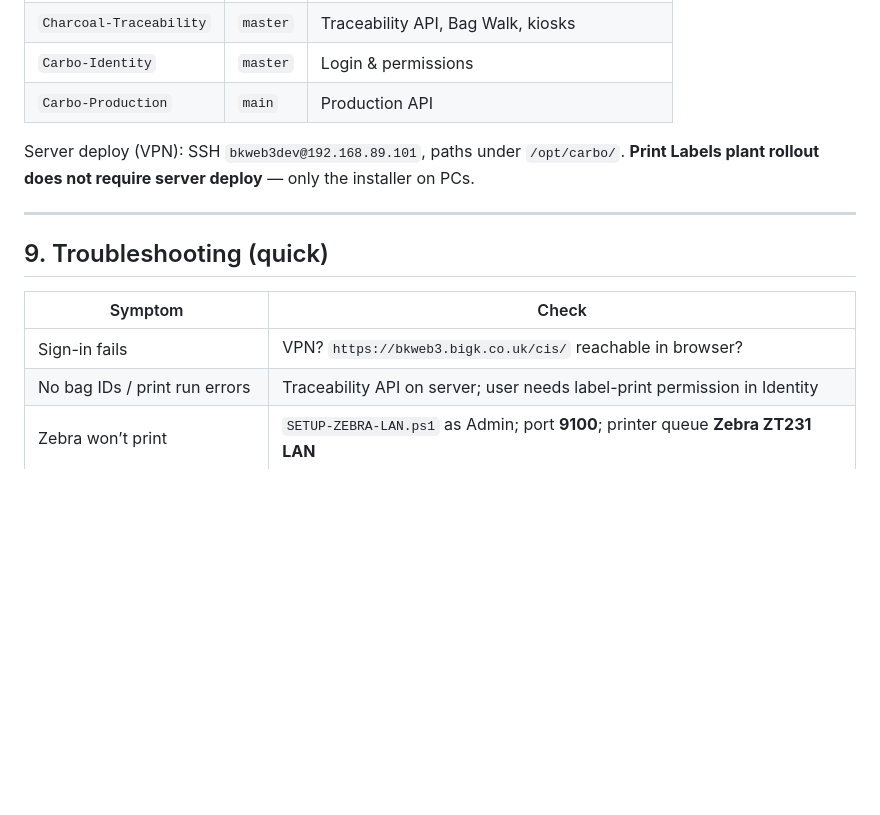
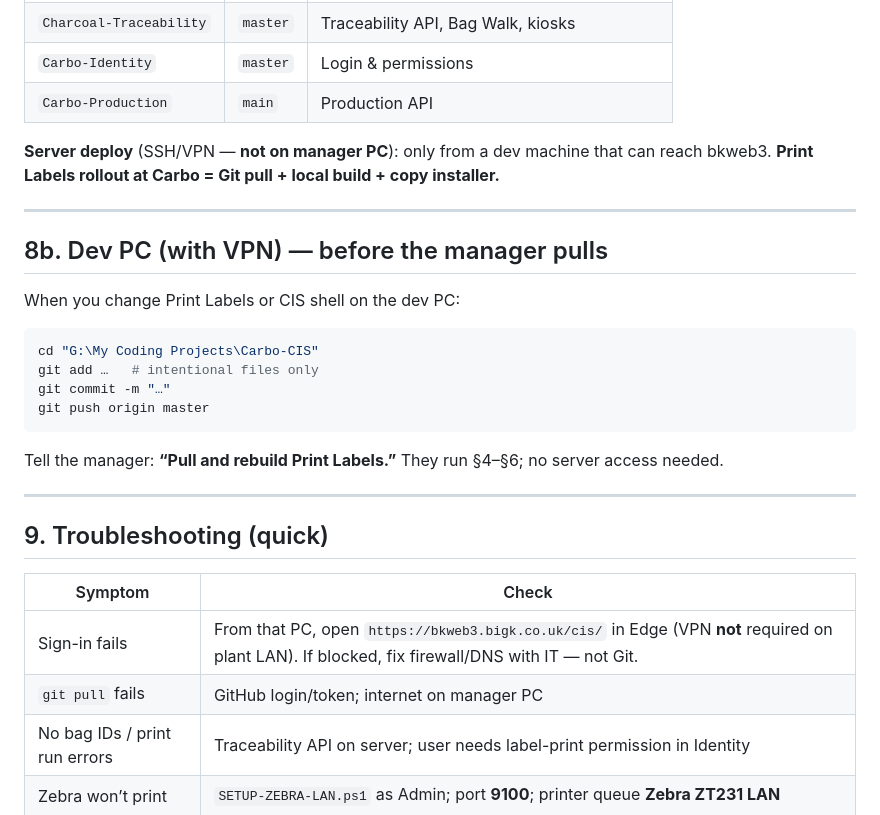
Before and after one commit to Emil-Jung/Carbo-CIS, a Markdown page: docs/HANDOVER-MANAGER-PC-SETUP.md, the part around one of its changes. Rendered like a GitHub page; blank space fills up the shorter version.

````diff
--- a/docs/HANDOVER-MANAGER-PC-SETUP.md
+++ b/docs/HANDOVER-MANAGER-PC-SETUP.md
@@ -161,7 +178,22 @@ If you later set up a **full dev PC** at Carbo, these are the usual clones (all
 | `Carbo-Identity` | `master` | Login & permissions |
 | `Carbo-Production` | `main` | Production API |
 
-Server deploy (VPN): SSH `bkweb3dev@192.168.89.101`, paths under `/opt/carbo/`. **Print Labels plant rollout does not require server deploy** — only the installer on PCs.
+**Server deploy** (SSH/VPN — **not on manager PC**): only from a dev machine that can reach bkweb3. **Print Labels rollout at Carbo = Git pull + local build + copy installer.**
+
+---
+
+## 8b. Dev PC (with VPN) — before the manager pulls
+
+When you change Print Labels or CIS shell on the dev PC:
+
+```powershell
+cd "G:\My Coding Projects\Carbo-CIS"
+git add …   # intentional files only
+git commit -m "…"
+git push origin master
+```
+
+Tell the manager: **“Pull and rebuild Print Labels.”** They run §4–§6; no server access needed.
 
 ---
 
@@ -169,7 +201,8 @@ Server deploy (VPN): SSH `bkweb3dev@192.168.89.101`, paths under `/opt/carbo/`.
 
 | Symptom | Check |
 |---------|--------|
-| Sign-in fails | VPN? `https://bkweb3.bigk.co.uk/cis/` reachable in browser? |
+| Sign-in fails | From that PC, open `https://bkweb3.bigk.co.uk/cis/` in Edge (VPN **not** required on plant LAN). If blocked, fix firewall/DNS with IT — not Git. |
+| `git pull` fails | GitHub login/token; internet on manager PC |
 | No bag IDs / print run errors | Traceability API on server; user needs label-print permission in Identity |
 | Zebra won’t print | `SETUP-ZEBRA-LAN.ps1` as Admin; port **9100**; printer queue **Zebra ZT231 LAN** |
 | App UI old but login works | Old installer — rebuild and reinstall **CarboPrintLabels-Setup.exe** on that PC |
````
Also changed, not shown: other parts of docs/HANDOVER-MANAGER-PC-SETUP.md (+29 -12 lines).
